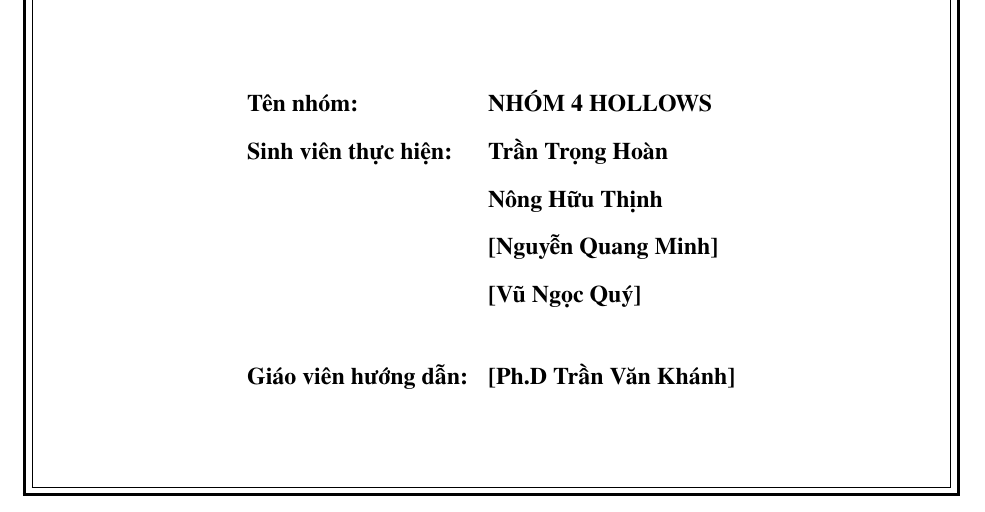
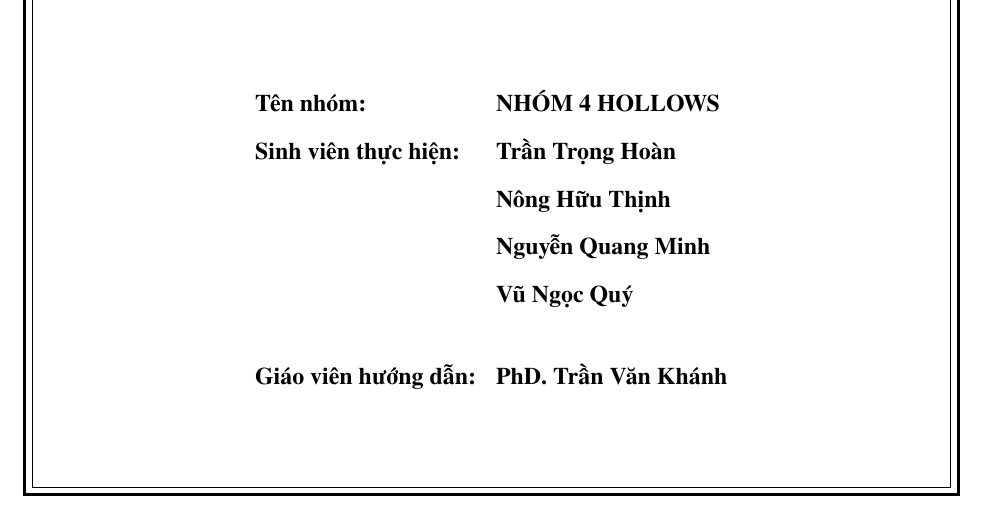
Before and after one commit to HoanBuCon/Index-Beast, a LaTeX document (docs/bao-cao-nlp/main.tex, which reads docs/bao-cao-nlp/bia.tex): part of page 1 of 37, cut so that both start at the same text. Compiled offline with XeLaTeX; a missing font is replaced by an installed copy or a similar font.

Commit message:
docs(report): drop brackets on cover names, align PDF title
Co-Authored-By: Claude Sonnet 5.5 <noreply@anthropic.com>

```diff
--- a/docs/bao-cao-nlp/bia.tex
+++ b/docs/bao-cao-nlp/bia.tex
@@ -29,9 +29,9 @@
 \textbf{Tên nhóm:} & \textbf{NHÓM 4 HOLLOWS}\\
 \textbf{Sinh viên thực hiện:} & \textbf{Trần Trọng Hoàn}\\
 & \textbf{Nông Hữu Thịnh}\\
-& \textbf{[Nguyễn Quang Minh]}\\
-& \textbf{[Vũ Ngọc Quý]}\\[0.6cm]
-\textbf{Giáo viên hướng dẫn:} & \textbf{[Ph.D Trần Văn Khánh]}
+& \textbf{Nguyễn Quang Minh}\\
+& \textbf{Vũ Ngọc Quý}\\[0.6cm]
+\textbf{Giáo viên hướng dẫn:} & \textbf{PhD. Trần Văn Khánh}
 \end{tabular}
 \end{center}
 \vfill
--- a/docs/bao-cao-nlp/main.tex
+++ b/docs/bao-cao-nlp/main.tex
@@ -19,7 +19,7 @@
 \usepackage{tikz}
 \usetikzlibrary{positioning,arrows.meta,fit,calc,shapes.geometric}
 \usepackage[unicode,hidelinks,bookmarksnumbered]{hyperref}
-\hypersetup{pdftitle={Index Beast: hệ thống hỏi đáp lore Elden Ring dựa trên truy xuất lai và mô hình ngôn ngữ lớn},pdfauthor={Nhóm 4 Hollows}}
+\hypersetup{pdftitle={Index Beast: hệ thống hỏi đáp lore Elden Ring},pdfauthor={Nhóm 4 Hollows}}
 \newcommand{\bodyfont}{\fontsize{13}{15.6}\selectfont}
 \AtBeginDocument{\bodyfont}
 \setstretch{1.5}
```
Also changed, not shown: docs/bao-cao-nlp/main.pdf.
